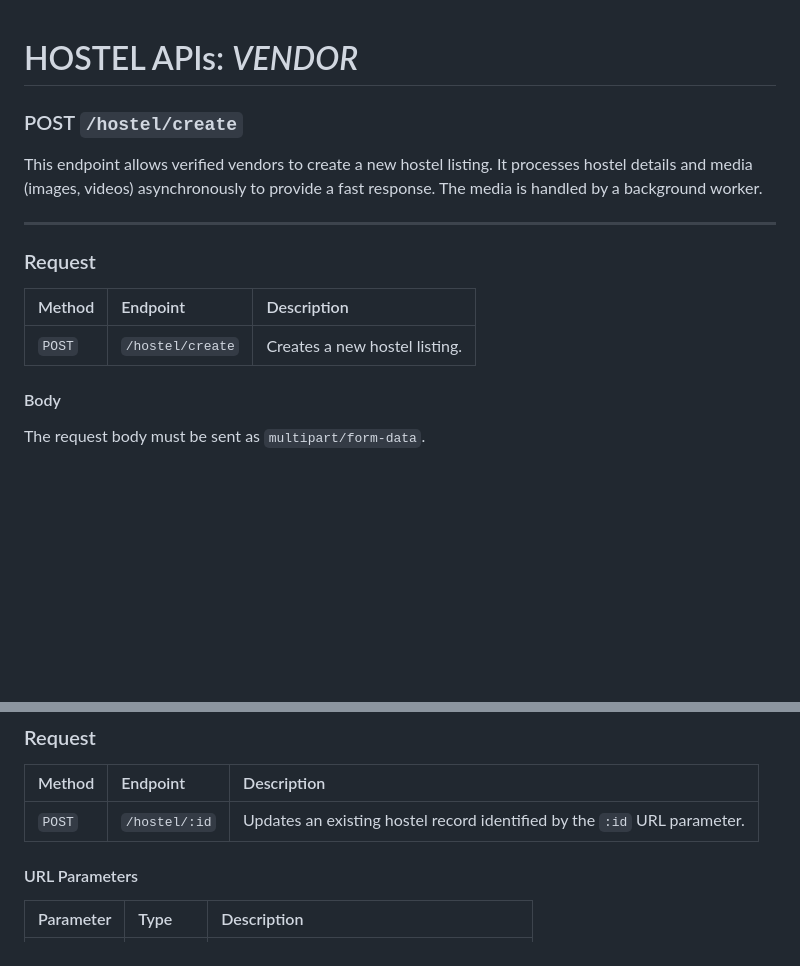
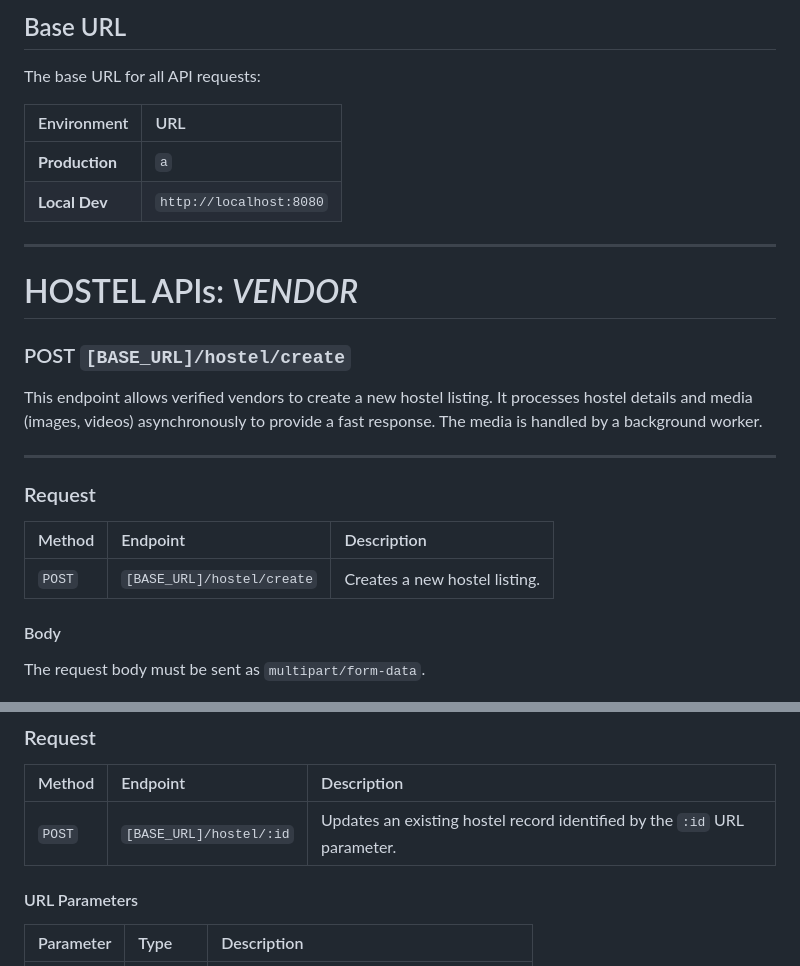
Before and after one commit to ufindaafrica/ufinda_v0.01, a Markdown page: readme/HostelReadMe.md, 2 parts joined by grey strips. Rendered like a GitHub page; blank space fills up the shorter version.

```diff
--- a/readme/HostelReadMe.md
+++ b/readme/HostelReadMe.md
@@ -1,6 +1,16 @@
+## Base URL
+The base URL for all API requests:
+
+| Environment | URL |
+| :--- | :--- |
+| **Production** | `a` |
+| **Local Dev** | `http://localhost:8080` |
+
+-----
+
 # HOSTEL APIs: *VENDOR*
 
-### POST `/hostel/create`
+### POST `[BASE_URL]/hostel/create`
 
 This endpoint allows verified vendors to create a new hostel listing. It processes hostel details and media (images, videos) asynchronously to provide a fast response. The media is handled by a background worker.
 
@@ -10,7 +20,7 @@ This endpoint allows verified vendors to create a new hostel listing. It process
 
 | Method | Endpoint | Description |
 | :--- | :--- | :--- |
-| `POST` | `/hostel/create` | Creates a new hostel listing. |
+| `POST` | `[BASE_URL]/hostel/create` | Creates a new hostel listing. |
 
 #### Body
 
@@ -93,7 +103,7 @@ This endpoint allows an authenticated and verified **Vendor** to update the deta
 
 | Method | Endpoint | Description |
 | :--- | :--- | :--- |
-| `POST` | `/hostel/:id` | Updates an existing hostel record identified by the `:id` URL parameter. |
+| `POST` | `[BASE_URL]/hostel/:id` | Updates an existing hostel record identified by the `:id` URL parameter. |
 
 #### URL Parameters
 
```
Also changed, not shown: readme/AuthReadMe.md (+22 -12 lines).
